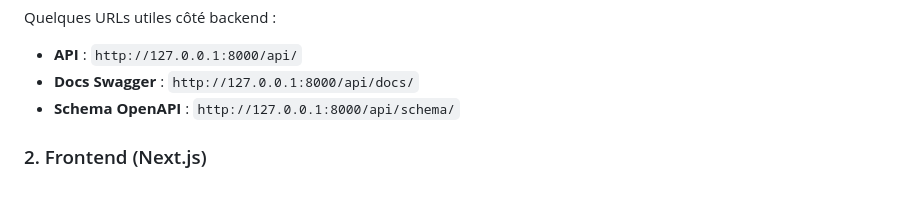
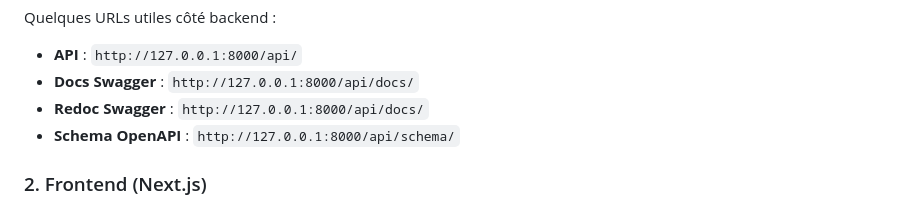
Before and after one commit to gedeon2306/cashcut, a Markdown page: README.md, the part around the change. Drawn GitHub-style.

Commit message:
Mise à jour README

```diff
--- a/README.md
+++ b/README.md
@@ -152,6 +152,7 @@ Quelques URLs utiles côté backend :
 
 - **API** : `http://127.0.0.1:8000/api/`
 - **Docs Swagger** : `http://127.0.0.1:8000/api/docs/`
+- **Redoc Swagger** : `http://127.0.0.1:8000/api/docs/`
 - **Schema OpenAPI** : `http://127.0.0.1:8000/api/schema/`
 
 ### 2. Frontend (Next.js)
```
